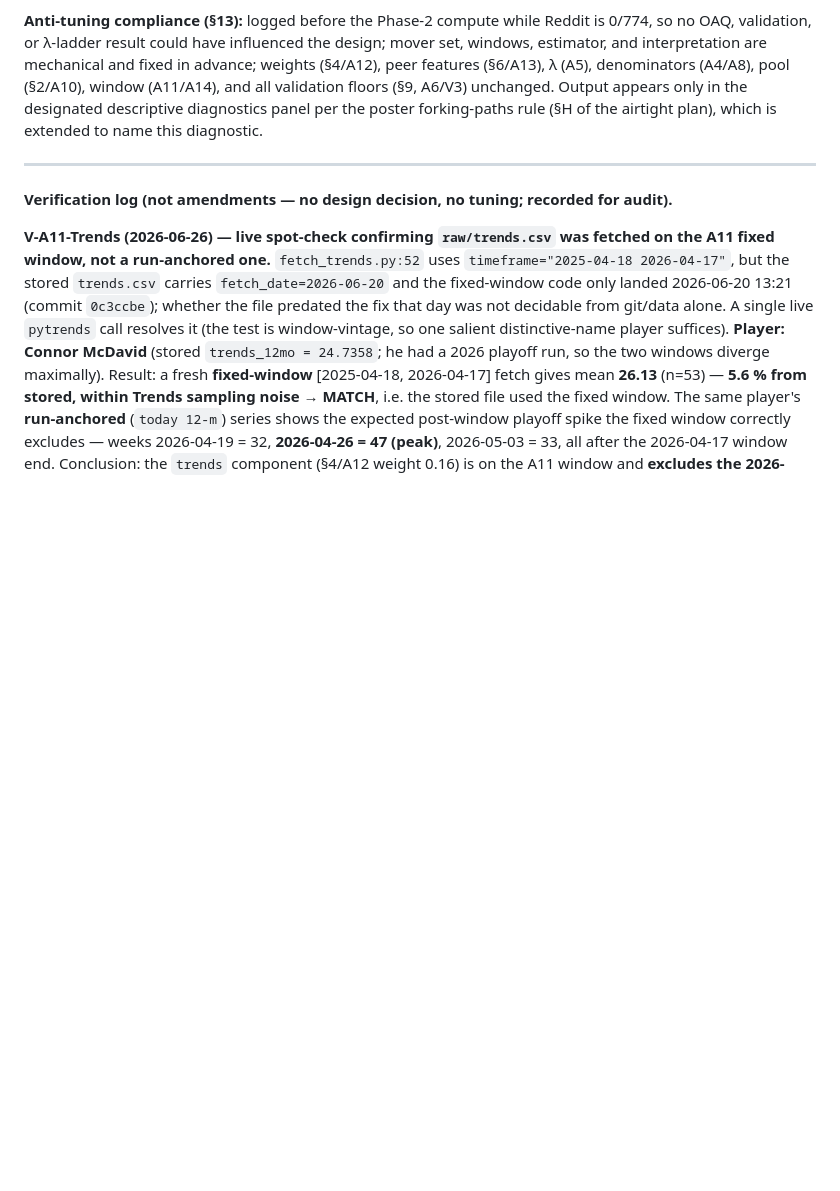
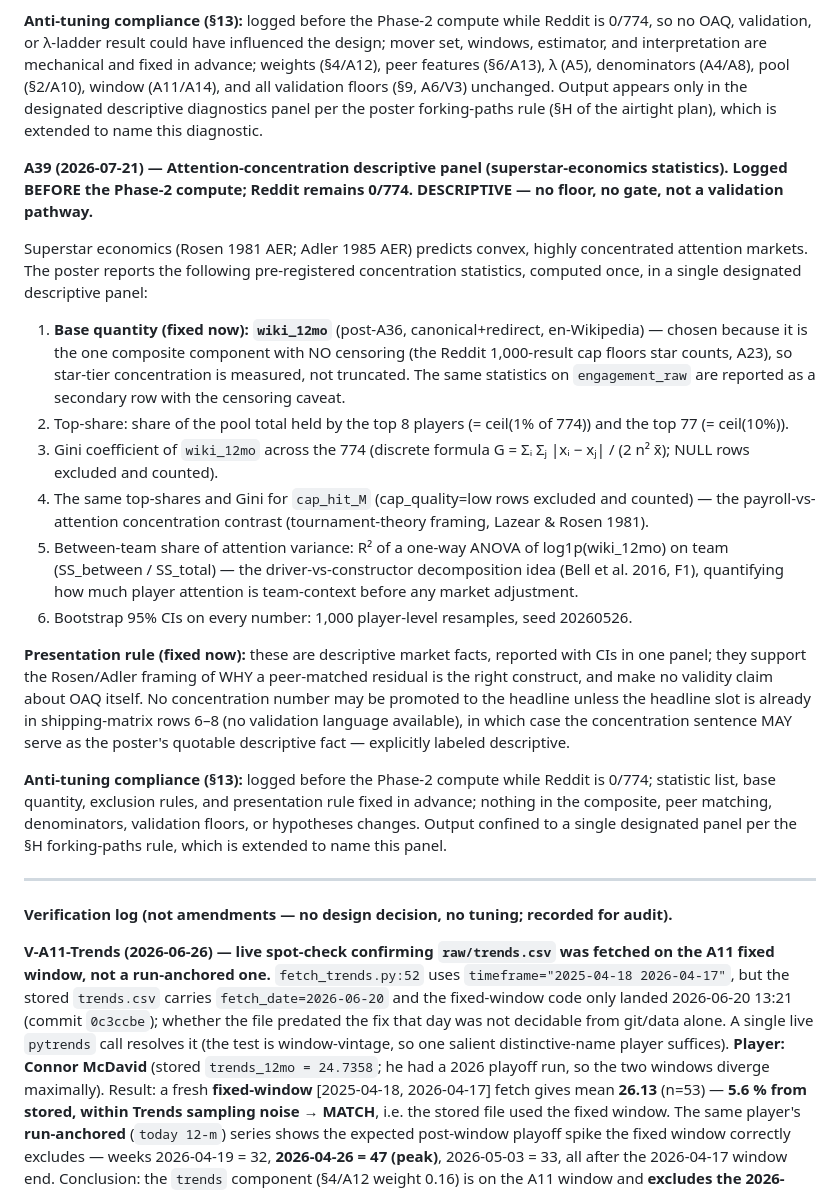
Before and after one commit to adamn03/cassis-2026-marchand-index, a Markdown page: Full Project Files/marchand_index/preregistration.md, the part around the change. Drawn GitHub-style; blank space fills up the shorter version.

Commit message:
marchand_index: A39 attention-concentration panel (pre-registered)
Co-Authored-By: Claude Opus 4.8 (1M context) <noreply@anthropic.com>
Claude-Session: https://claude.ai/code/session_011LBPieVMEFpEcK3LNNW5F1

```diff
--- a/Full Project Files/marchand_index/preregistration.md
+++ b/Full Project Files/marchand_index/preregistration.md
@@ -810,6 +810,46 @@ unchanged. Output appears only in the designated descriptive diagnostics panel p
 the poster forking-paths rule (§H of the airtight plan), which is extended to name
 this diagnostic.
 
+**A39 (2026-07-21) — Attention-concentration descriptive panel (superstar-economics
+statistics). Logged BEFORE the Phase-2 compute; Reddit remains 0/774. DESCRIPTIVE —
+no floor, no gate, not a validation pathway.**
+
+Superstar economics (Rosen 1981 AER; Adler 1985 AER) predicts convex, highly
+concentrated attention markets. The poster reports the following pre-registered
+concentration statistics, computed once, in a single designated descriptive panel:
+
+1. **Base quantity (fixed now): `wiki_12mo`** (post-A36, canonical+redirect,
+   en-Wikipedia) — chosen because it is the one composite component with NO
+   censoring (the Reddit 1,000-result cap floors star counts, A23), so star-tier
+   concentration is measured, not truncated. The same statistics on
+   `engagement_raw` are reported as a secondary row with the censoring caveat.
+2. Top-share: share of the pool total held by the top 8 players (= ceil(1% of
+   774)) and the top 77 (= ceil(10%)).
+3. Gini coefficient of `wiki_12mo` across the 774 (discrete formula
+   G = Σᵢ Σⱼ |xᵢ − xⱼ| / (2 n² x̄); NULL rows excluded and counted).
+4. The same top-shares and Gini for `cap_hit_M` (cap_quality=low rows excluded
+   and counted) — the payroll-vs-attention concentration contrast
+   (tournament-theory framing, Lazear & Rosen 1981).
+5. Between-team share of attention variance: R² of a one-way ANOVA of
+   log1p(wiki_12mo) on team (SS_between / SS_total) — the driver-vs-constructor
+   decomposition idea (Bell et al. 2016, F1), quantifying how much player
+   attention is team-context before any market adjustment.
+6. Bootstrap 95% CIs on every number: 1,000 player-level resamples, seed 20260526.
+
+**Presentation rule (fixed now):** these are descriptive market facts, reported
+with CIs in one panel; they support the Rosen/Adler framing of WHY a peer-matched
+residual is the right construct, and make no validity claim about OAQ itself. No
+concentration number may be promoted to the headline unless the headline slot is
+already in shipping-matrix rows 6–8 (no validation language available), in which
+case the concentration sentence MAY serve as the poster's quotable descriptive
+fact — explicitly labeled descriptive.
+
+**Anti-tuning compliance (§13):** logged before the Phase-2 compute while Reddit
+is 0/774; statistic list, base quantity, exclusion rules, and presentation rule
+fixed in advance; nothing in the composite, peer matching, denominators,
+validation floors, or hypotheses changes. Output confined to a single designated
+panel per the §H forking-paths rule, which is extended to name this panel.
+
 ---
 
 **Verification log (not amendments — no design decision, no tuning; recorded for audit).**
```
